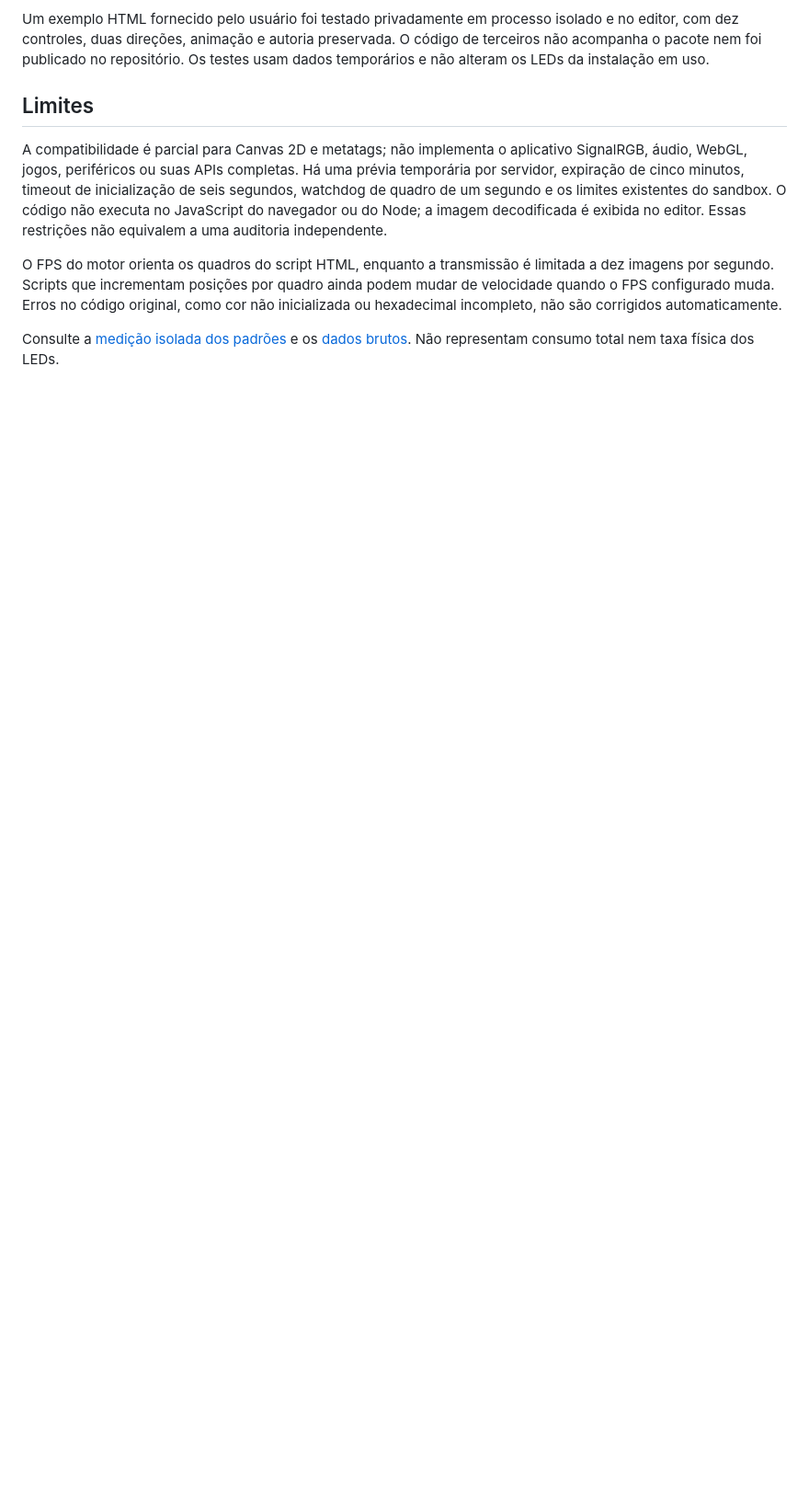
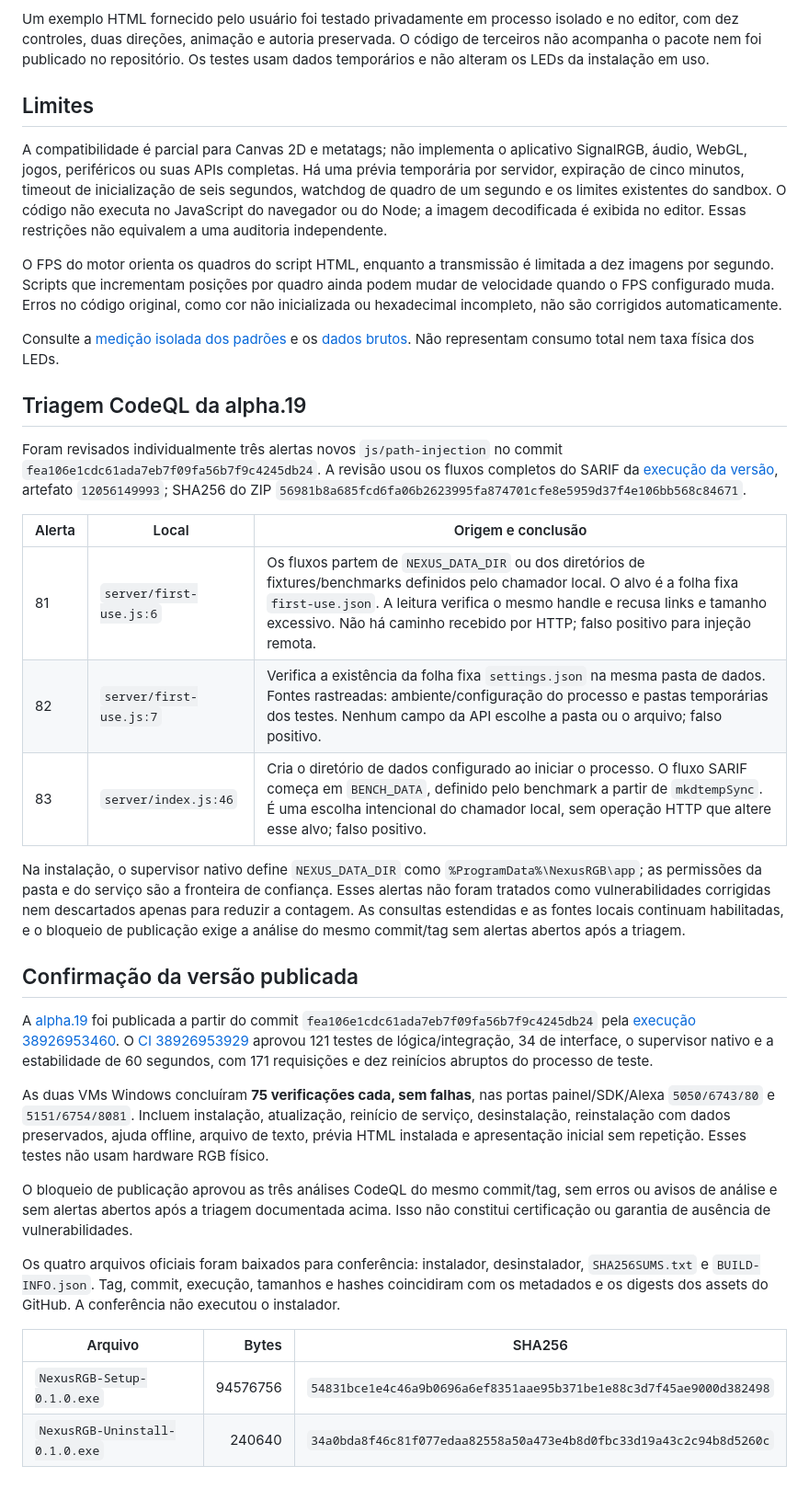
Before and after one commit to JonJonGf/nexus-rgb, a Markdown page: docs/validation/2026-10-16-effects-and-help.md, the part around one of its changes. Shown at 92% size. GitHub-like rendering; blank space fills up the shorter version.

Commit message:
Record alpha.19 CI, installer verification and CodeQL triage

```diff
--- a/docs/validation/2026-10-16-effects-and-help.md
+++ b/docs/validation/2026-10-16-effects-and-help.md
@@ -31,3 +31,30 @@ A compatibilidade é parcial para Canvas 2D e metatags; não implementa o aplica
 O FPS do motor orienta os quadros do script HTML, enquanto a transmissão é limitada a dez imagens por segundo. Scripts que incrementam posições por quadro ainda podem mudar de velocidade quando o FPS configurado muda. Erros no código original, como cor não inicializada ou hexadecimal incompleto, não são corrigidos automaticamente.
 
 Consulte a [medição isolada dos padrões](../DESEMPENHO.md#desenho-dos-doze-padrões--16102026) e os [dados brutos](2026-10-16-patterns.json). Não representam consumo total nem taxa física dos LEDs.
+
+## Triagem CodeQL da alpha.19
+
+Foram revisados individualmente três alertas novos `js/path-injection` no commit `fea106e1cdc61ada7eb7f09fa56b7f9c4245db24`. A revisão usou os fluxos completos do SARIF da [execução da versão](https://github.com/JonJonGf/nexus-rgb/actions/runs/38926953460), artefato `12056149993`; SHA256 do ZIP `56981b8a685fcd6fa06b2623995fa874701cfe8e5959d37f4e106bb568c84671`.
+
+| Alerta | Local | Origem e conclusão |
+| --- | --- | --- |
+| 81 | `server/first-use.js:6` | Os fluxos partem de `NEXUS_DATA_DIR` ou dos diretórios de fixtures/benchmarks definidos pelo chamador local. O alvo é a folha fixa `first-use.json`. A leitura verifica o mesmo handle e recusa links e tamanho excessivo. Não há caminho recebido por HTTP; falso positivo para injeção remota. |
+| 82 | `server/first-use.js:7` | Verifica a existência da folha fixa `settings.json` na mesma pasta de dados. Fontes rastreadas: ambiente/configuração do processo e pastas temporárias dos testes. Nenhum campo da API escolhe a pasta ou o arquivo; falso positivo. |
+| 83 | `server/index.js:46` | Cria o diretório de dados configurado ao iniciar o processo. O fluxo SARIF começa em `BENCH_DATA`, definido pelo benchmark a partir de `mkdtempSync`. É uma escolha intencional do chamador local, sem operação HTTP que altere esse alvo; falso positivo. |
+
+Na instalação, o supervisor nativo define `NEXUS_DATA_DIR` como `%ProgramData%\NexusRGB\app`; as permissões da pasta e do serviço são a fronteira de confiança. Esses alertas não foram tratados como vulnerabilidades corrigidas nem descartados apenas para reduzir a contagem. As consultas estendidas e as fontes locais continuam habilitadas, e o bloqueio de publicação exige a análise do mesmo commit/tag sem alertas abertos após a triagem.
+
+## Confirmação da versão publicada
+
+A [alpha.19](https://github.com/JonJonGf/nexus-rgb/releases/tag/v0.1.0-alpha.19) foi publicada a partir do commit `fea106e1cdc61ada7eb7f09fa56b7f9c4245db24` pela [execução 38926953460](https://github.com/JonJonGf/nexus-rgb/actions/runs/38926953460). O [CI 38926953929](https://github.com/JonJonGf/nexus-rgb/actions/runs/38926953929) aprovou 121 testes de lógica/integração, 34 de interface, o supervisor nativo e a estabilidade de 60 segundos, com 171 requisições e dez reinícios abruptos do processo de teste.
+
+As duas VMs Windows concluíram **75 verificações cada, sem falhas**, nas portas painel/SDK/Alexa `5050/6743/80` e `5151/6754/8081`. Incluem instalação, atualização, reinício de serviço, desinstalação, reinstalação com dados preservados, ajuda offline, arquivo de texto, prévia HTML instalada e apresentação inicial sem repetição. Esses testes não usam hardware RGB físico.
+
+O bloqueio de publicação aprovou as três análises CodeQL do mesmo commit/tag, sem erros ou avisos de análise e sem alertas abertos após a triagem documentada acima. Isso não constitui certificação ou garantia de ausência de vulnerabilidades.
+
+Os quatro arquivos oficiais foram baixados para conferência: instalador, desinstalador, `SHA256SUMS.txt` e `BUILD-INFO.json`. Tag, commit, execução, tamanhos e hashes coincidiram com os metadados e os digests dos assets do GitHub. A conferência não executou o instalador.
+
+| Arquivo | Bytes | SHA256 |
+| --- | ---: | --- |
+| `NexusRGB-Setup-0.1.0.exe` | 94576756 | `54831bce1e4c46a9b0696a6ef8351aae95b371be1e88c3d7f45ae9000d382498` |
+| `NexusRGB-Uninstall-0.1.0.exe` | 240640 | `34a0bda8f46c81f077edaa82558a50a473e4b8d0fbc33d19a43c2c94b8d5260c` |
```
Also changed, not shown: other parts of docs/validation/2026-10-16-effects-and-help.md (+2 -2 lines).
